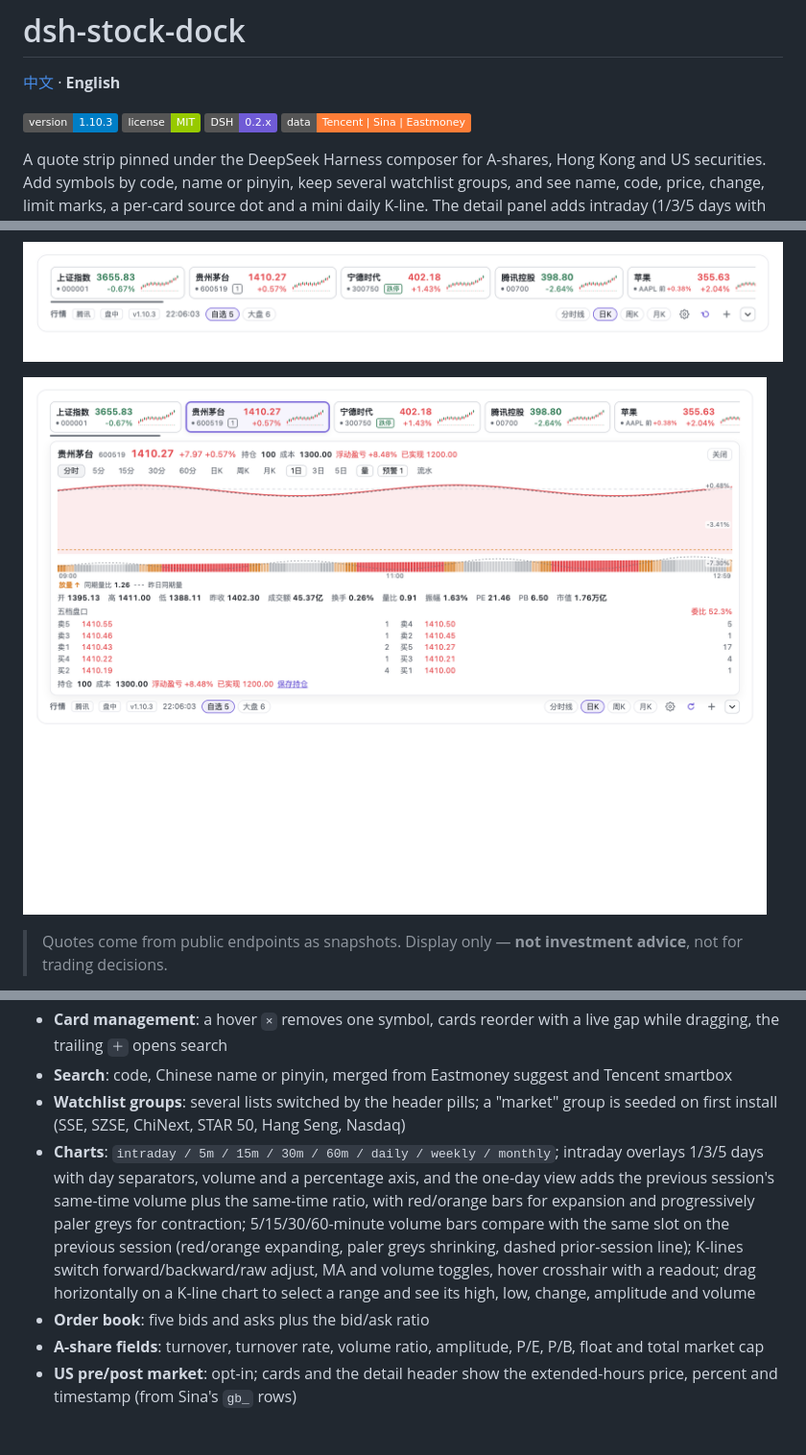
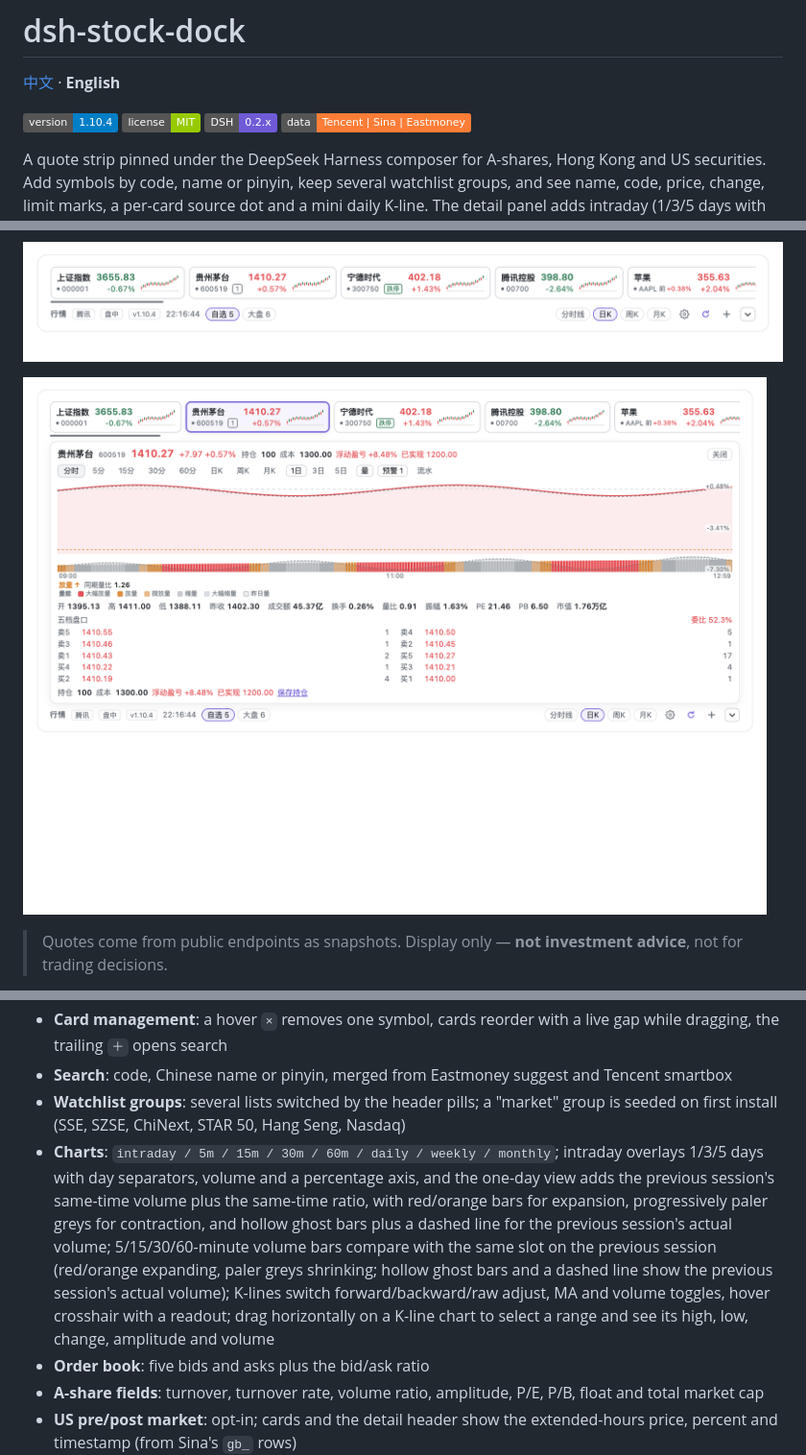
Before and after one commit to mimidor/dsh-stock-dock, a Markdown page: README.en.md, 3 parts joined by grey strips. Shown at 96% size. Drawn GitHub-style; pictures changed too: docs/screenshots/detail.png, docs/screenshots/dock.png; badges without logos; blank space fills up the shorter version.

```diff
--- a/README.en.md
+++ b/README.en.md
@@ -2,7 +2,7 @@
 
 [中文](README.md) · **English**
 
-![version](https://img.shields.io/badge/version-1.10.3-blue)
+![version](https://img.shields.io/badge/version-1.10.4-blue)
 ![license](https://img.shields.io/badge/license-MIT-green)
 ![dsh](https://img.shields.io/badge/DSH-0.2.x-6f5bd6)
 ![data](https://img.shields.io/badge/data-Tencent%20%7C%20Sina%20%7C%20Eastmoney-orange)
@@ -25,7 +25,7 @@ A quote strip pinned under the DeepSeek Harness composer for A-shares, Hong Kong
 - **Card management**: a hover `×` removes one symbol, cards reorder with a live gap while dragging, the trailing `＋` opens search
 - **Search**: code, Chinese name or pinyin, merged from Eastmoney suggest and Tencent smartbox
 - **Watchlist groups**: several lists switched by the header pills; a "market" group is seeded on first install (SSE, SZSE, ChiNext, STAR 50, Hang Seng, Nasdaq)
-- **Charts**: `intraday / 5m / 15m / 30m / 60m / daily / weekly / monthly`; intraday overlays 1/3/5 days with day separators, volume and a percentage axis, and the one-day view adds the previous session's same-time volume plus the same-time ratio, with red/orange bars for expansion and progressively paler greys for contraction; 5/15/30/60-minute volume bars compare with the same slot on the previous session (red/orange expanding, paler greys shrinking, dashed prior-session line); K-lines switch forward/backward/raw adjust, MA and volume toggles, hover crosshair with a readout; drag horizontally on a K-line chart to select a range and see its high, low, change, amplitude and volume
+- **Charts**: `intraday / 5m / 15m / 30m / 60m / daily / weekly / monthly`; intraday overlays 1/3/5 days with day separators, volume and a percentage axis, and the one-day view adds the previous session's same-time volume plus the same-time ratio, with red/orange bars for expansion, progressively paler greys for contraction, and hollow ghost bars plus a dashed line for the previous session's actual volume; 5/15/30/60-minute volume bars compare with the same slot on the previous session (red/orange expanding, paler greys shrinking; hollow ghost bars and a dashed line show the previous session's actual volume); K-lines switch forward/backward/raw adjust, MA and volume toggles, hover crosshair with a readout; drag horizontally on a K-line chart to select a range and see its high, low, change, amplitude and volume
 - **Order book**: five bids and asks plus the bid/ask ratio
 - **A-share fields**: turnover, turnover rate, volume ratio, amplitude, P/E, P/B, float and total market cap
 - **US pre/post market**: opt-in; cards and the detail header show the extended-hours price, percent and timestamp (from Sina's `gb_` rows)
```
Also changed, not shown: CHANGELOG.md (+11 -0 lines), README.md (+2 -2 lines), 3 other files.
